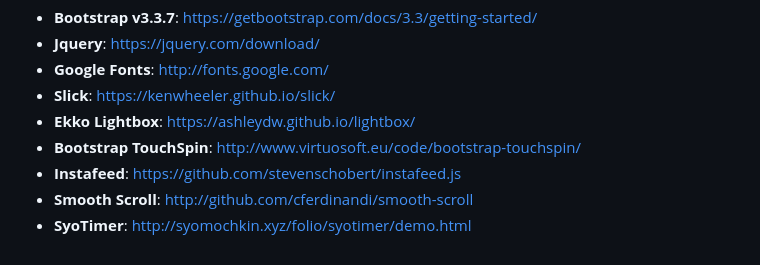
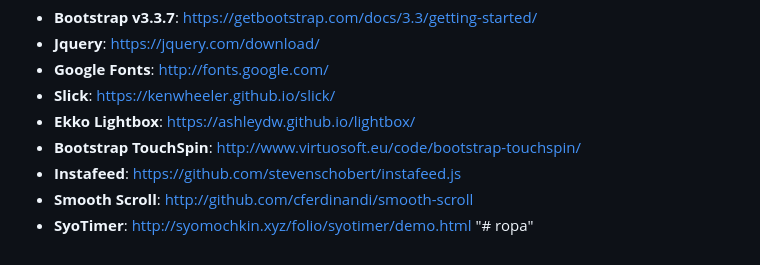
Before and after one commit to RodrigoVelasco98/ropa, a Markdown page: README.md, the part around the change. Rendered like a GitHub page.

```diff
--- a/README.md
+++ b/README.md
@@ -140,3 +140,4 @@ Some third-party plugins that we used to build this template. Please check their
 * **Instafeed**: <https://github.com/stevenschobert/instafeed.js>
 * **Smooth Scroll**: <http://github.com/cferdinandi/smooth-scroll>
 * **SyoTimer**: <http://syomochkin.xyz/folio/syotimer/demo.html>
+"# ropa"
```
